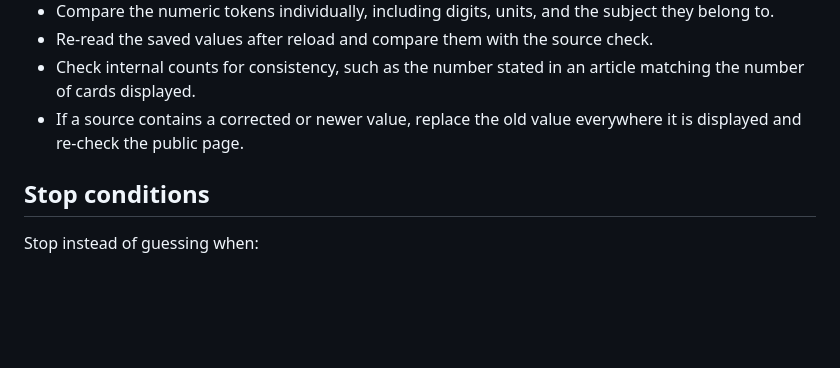
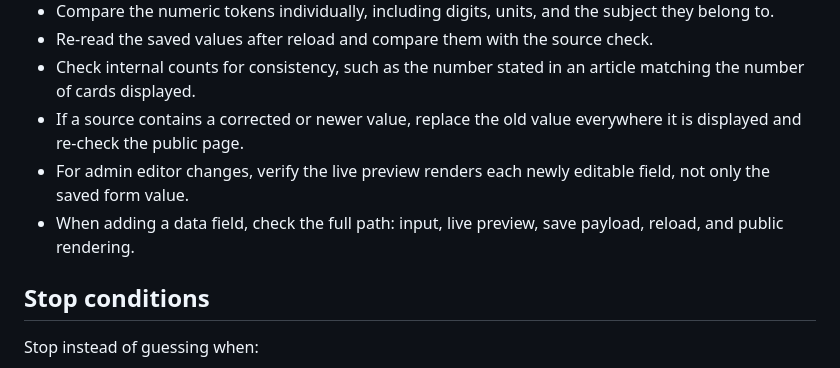
Before and after one commit to aiu652106-create/boxsoku, a Markdown page: AGENTS.md, the part around the change. GitHub-like rendering; blank space fills up the shorter version.

Commit message:
Record editor preview verification rule

```diff
--- a/AGENTS.md
+++ b/AGENTS.md
@@ -43,6 +43,8 @@ Do not treat a correction as learned merely because the current output was fixed
 - Re-read the saved values after reload and compare them with the source check.
 - Check internal counts for consistency, such as the number stated in an article matching the number of cards displayed.
 - If a source contains a corrected or newer value, replace the old value everywhere it is displayed and re-check the public page.
+- For admin editor changes, verify the live preview renders each newly editable field, not only the saved form value.
+- When adding a data field, check the full path: input, live preview, save payload, reload, and public rendering.
 
 ## Stop conditions
 
```
